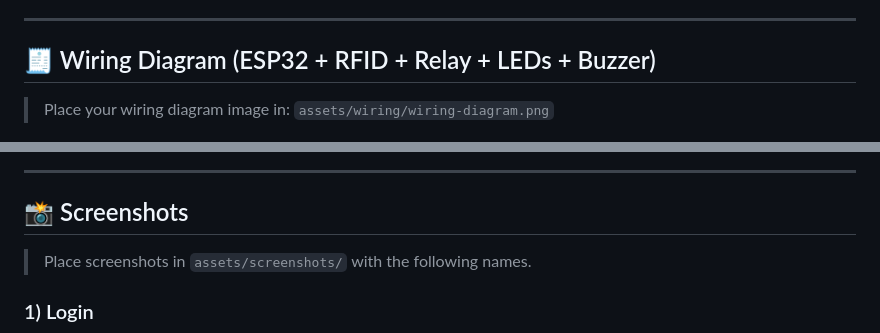
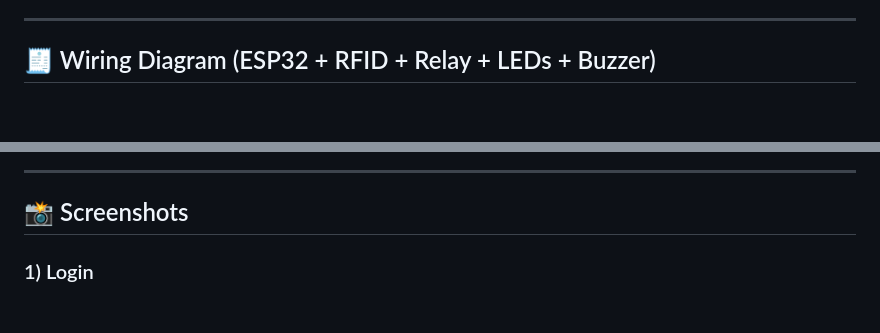
Before and after one commit to DAKACH/iot-access-control, a Markdown page: README.MD, 2 parts joined by grey strips. Rendered like a GitHub page; blank space fills up the shorter version.

```diff
--- a/README.MD
+++ b/README.MD
@@ -67,8 +67,7 @@ A complete **IoT access control** project using **ESP32 + RFID** with a modern *
 
 ## 🧾 Wiring Diagram (ESP32 + RFID + Relay + LEDs + Buzzer)
 
-> Place your wiring diagram image in:
-> `assets/wiring/wiring-diagram.png`
+
 
 ![Wiring Diagram](assets/wiring/wiring-diagram.png)
 
@@ -76,7 +75,7 @@ A complete **IoT access control** project using **ESP32 + RFID** with a modern *
 
 ## 📸 Screenshots
 
-> Place screenshots in `assets/screenshots/` with the following names.
+
 
 ### 1) Login
 
```
